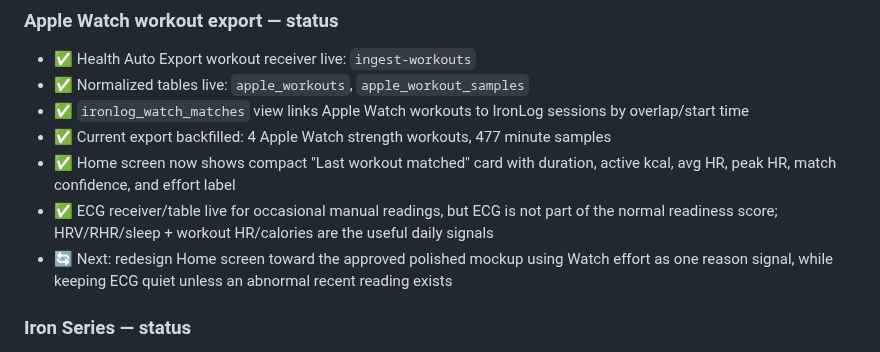
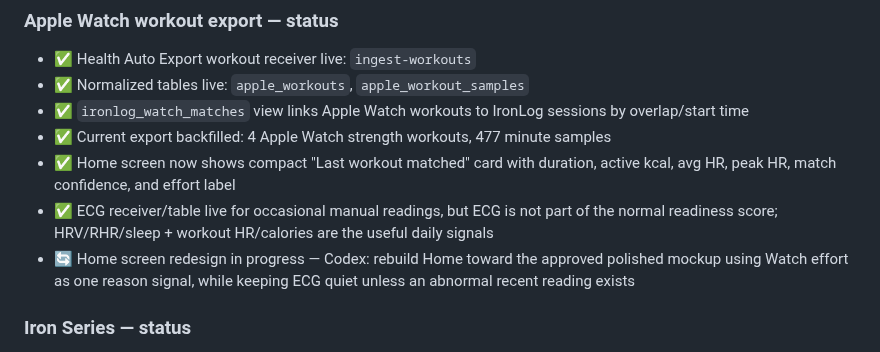
Before and after one commit to lord-buttock/ironlog, a Markdown page: ROADMAP.md, the part around the change. Drawn GitHub-style.

Commit message:
docs: claim home screen redesign

```diff
--- a/ROADMAP.md
+++ b/ROADMAP.md
@@ -17,7 +17,7 @@ Iron Series programme fully integrated. 30-day Caroline Girvan dumbbell programm
 - ✅ Current export backfilled: 4 Apple Watch strength workouts, 477 minute samples
 - ✅ Home screen now shows compact "Last workout matched" card with duration, active kcal, avg HR, peak HR, match confidence, and effort label
 - ✅ ECG receiver/table live for occasional manual readings, but ECG is not part of the normal readiness score; HRV/RHR/sleep + workout HR/calories are the useful daily signals
-- 🔄 Next: redesign Home screen toward the approved polished mockup using Watch effort as one reason signal, while keeping ECG quiet unless an abnormal recent reading exists
+- 🔄 Home screen redesign in progress — Codex: rebuild Home toward the approved polished mockup using Watch effort as one reason signal, while keeping ECG quiet unless an abnormal recent reading exists
 
 ### Iron Series — status
 - ✅ 30-day IRON_WORKOUTS constant with YouTube IDs, equipment lists, superset pairs
```
